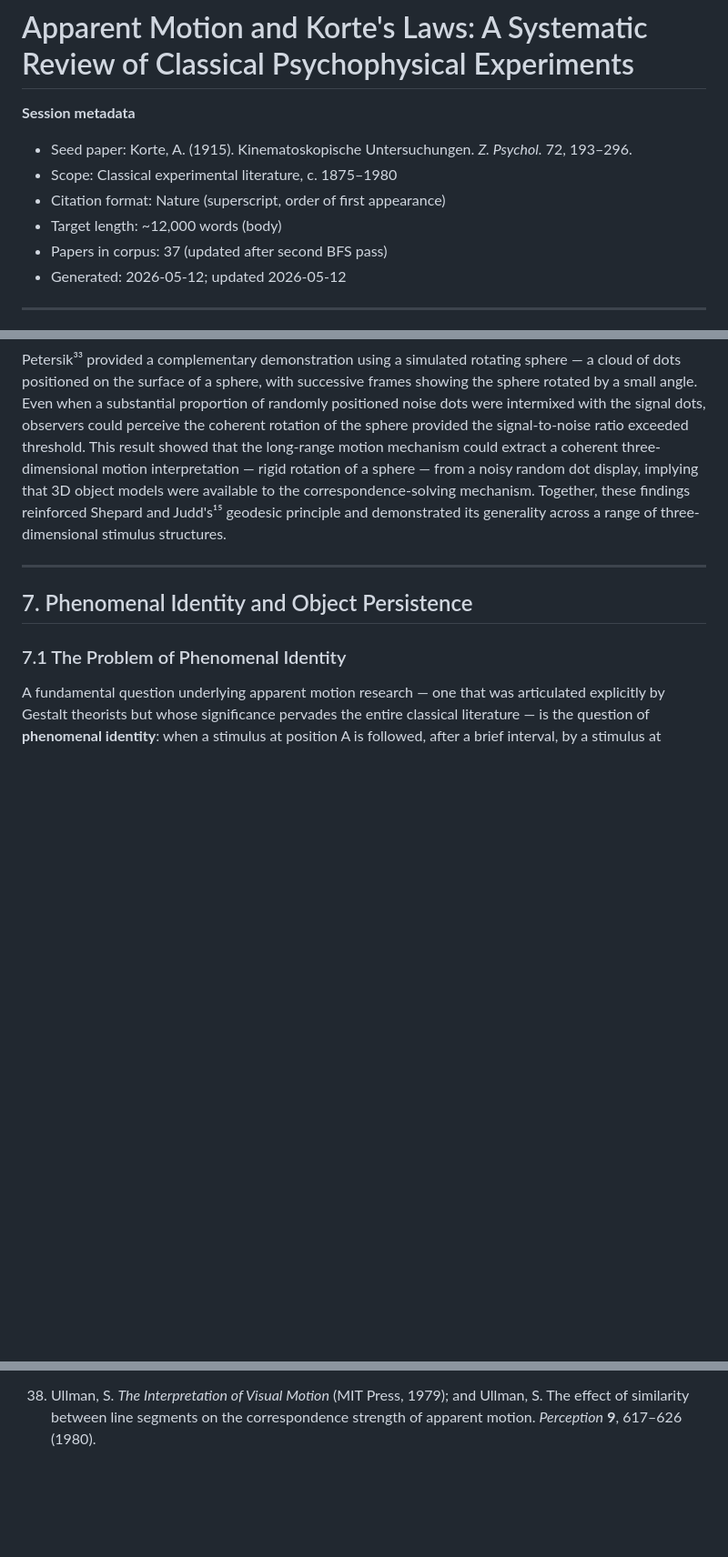
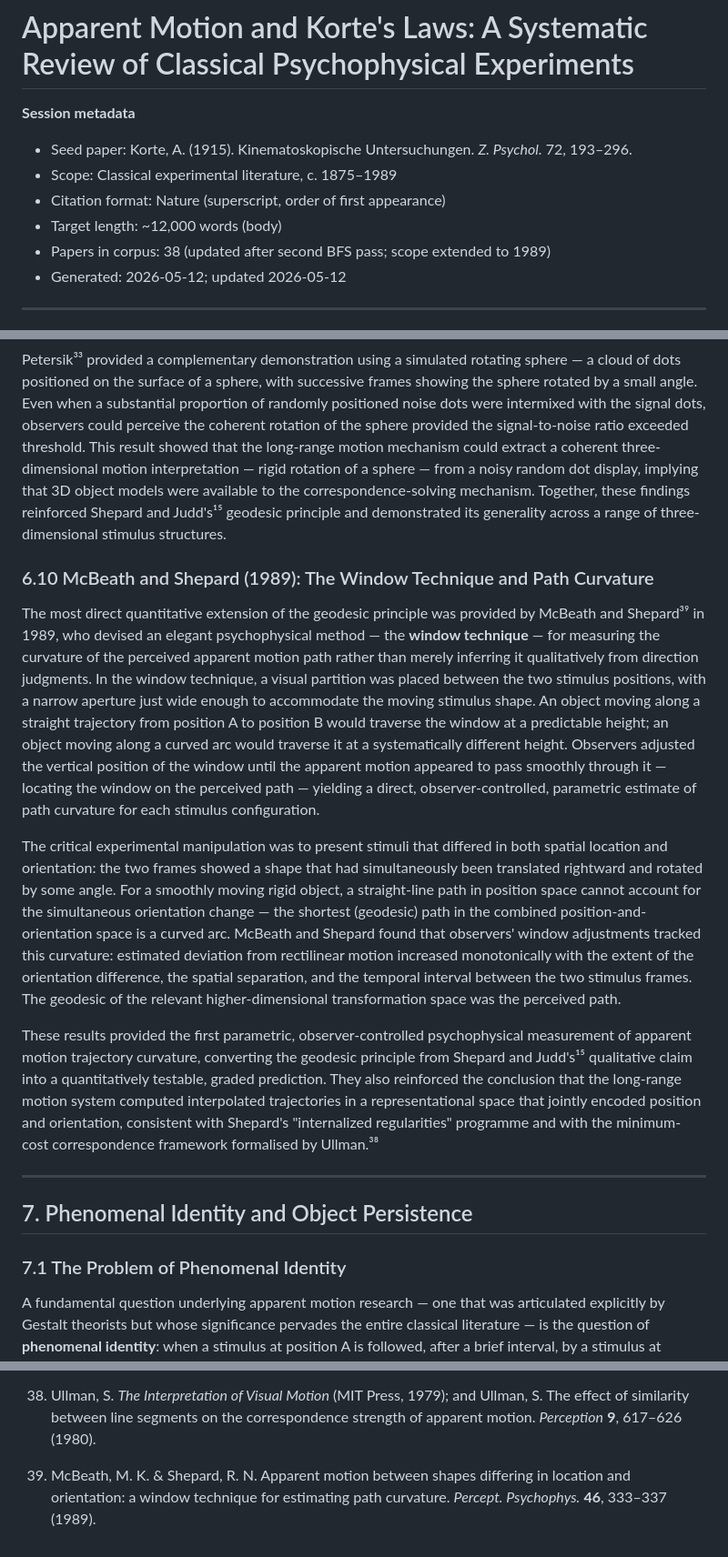
Before and after one commit to bastlan3/paper_tracker, a Markdown page: apparent_motion_review.md, 3 parts joined by grey strips. Shown at 91% size. GitHub-like rendering; blank space fills up the shorter version.

Commit message:
Add McBeath & Shepard (1989) window technique; extend scope to 1989
The window technique paper was missed by the Korte-forward citation graph
BFS because it does not cite Korte. Adds §6.10 with a parametric account
of the method: observers adjust an aperture's vertical position until
apparent motion appears to pass smoothly through it, yielding a direct
estimate of perceived path curvature. Key result: curvature increases
monotonically with location separation, orientation difference, and SOA —
quantitatively operationalising Shepard & Judd's (1976) geodesic principle.
Review scope updated c. 1875–1989; corpus expanded to 38 papers (ref 39).

https://claude.ai/code/session_01WSsYDT8aB8bdk17a9KMse2

```diff
--- a/apparent_motion_review.md
+++ b/apparent_motion_review.md
@@ -2,10 +2,10 @@
 
 **Session metadata**
 - Seed paper: Korte, A. (1915). Kinematoskopische Untersuchungen. *Z. Psychol.* 72, 193–296.
-- Scope: Classical experimental literature, c. 1875–1980
+- Scope: Classical experimental literature, c. 1875–1989
 - Citation format: Nature (superscript, order of first appearance)
 - Target length: ~12,000 words (body)
-- Papers in corpus: 37 (updated after second BFS pass)
+- Papers in corpus: 38 (updated after second BFS pass; scope extended to 1989)
 - Generated: 2026-05-12; updated 2026-05-12
 
 ---
@@ -267,6 +267,14 @@ Two studies from the 1970s and early 1980s extended the stroboscopic paradigm to
 Attneave and Block³² presented two views of a wire-frame three-dimensional object at different positions in depth using stroboscopic presentation. Observers perceived the object moving through three-dimensional space along a path consistent with its three-dimensional geometry, not merely translating in the two-dimensional projection plane. This finding demonstrated that the long-range apparent motion system computed correspondences in a representation that incorporated depth structure.
 
 Petersik³³ provided a complementary demonstration using a simulated rotating sphere — a cloud of dots positioned on the surface of a sphere, with successive frames showing the sphere rotated by a small angle. Even when a substantial proportion of randomly positioned noise dots were intermixed with the signal dots, observers could perceive the coherent rotation of the sphere provided the signal-to-noise ratio exceeded threshold. This result showed that the long-range motion mechanism could extract a coherent three-dimensional motion interpretation — rigid rotation of a sphere — from a noisy random dot display, implying that 3D object models were available to the correspondence-solving mechanism. Together, these findings reinforced Shepard and Judd's¹⁵ geodesic principle and demonstrated its generality across a range of three-dimensional stimulus structures.
+
+### 6.10 McBeath and Shepard (1989): The Window Technique and Path Curvature
+
+The most direct quantitative extension of the geodesic principle was provided by McBeath and Shepard³⁹ in 1989, who devised an elegant psychophysical method — the **window technique** — for measuring the curvature of the perceived apparent motion path rather than merely inferring it qualitatively from direction judgments. In the window technique, a visual partition was placed between the two stimulus positions, with a narrow aperture just wide enough to accommodate the moving stimulus shape. An object moving along a straight trajectory from position A to position B would traverse the window at a predictable height; an object moving along a curved arc would traverse it at a systematically different height. Observers adjusted the vertical position of the window until the apparent motion appeared to pass smoothly through it — locating the window on the perceived path — yielding a direct, observer-controlled, parametric estimate of path curvature for each stimulus configuration.
+
+The critical experimental manipulation was to present stimuli that differed in both spatial location and orientation: the two frames showed a shape that had simultaneously been translated rightward and rotated by some angle. For a smoothly moving rigid object, a straight-line path in position space cannot account for the simultaneous orientation change — the shortest (geodesic) path in the combined position-and-orientation space is a curved arc. McBeath and Shepard found that observers' window adjustments tracked this curvature: estimated deviation from rectilinear motion increased monotonically with the extent of the orientation difference, the spatial separation, and the temporal interval between the two stimulus frames. The geodesic of the relevant higher-dimensional transformation space was the perceived path.
+
+These results provided the first parametric, observer-controlled psychophysical measurement of apparent motion trajectory curvature, converting the geodesic principle from Shepard and Judd's¹⁵ qualitative claim into a quantitatively testable, graded prediction. They also reinforced the conclusion that the long-range motion system computed interpolated trajectories in a representational space that jointly encoded position and orientation, consistent with Shepard's "internalized regularities" programme and with the minimum-cost correspondence framework formalised by Ullman.³⁸
 
 ---
 
@@ -546,3 +554,5 @@ Beyond the laws themselves, the classical period established that apparent motio
 37. Johansson, G. Visual perception of biological motion and a model for its analysis. *Percept. Psychophys.* **14**, 201–211 (1973).
 
 38. Ullman, S. *The Interpretation of Visual Motion* (MIT Press, 1979); and Ullman, S. The effect of similarity between line segments on the correspondence strength of apparent motion. *Perception* **9**, 617–626 (1980).
+
+39. McBeath, M. K. & Shepard, R. N. Apparent motion between shapes differing in location and orientation: a window technique for estimating path curvature. *Percept. Psychophys.* **46**, 333–337 (1989).
```
Also changed, not shown: other parts of apparent_motion_review.md (+1 -1 lines).
